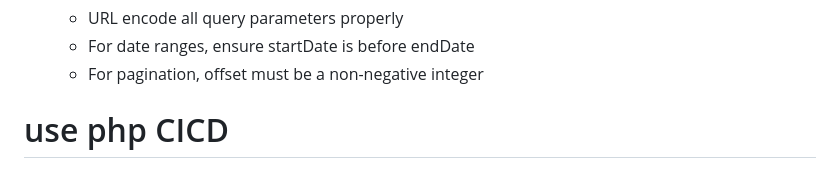
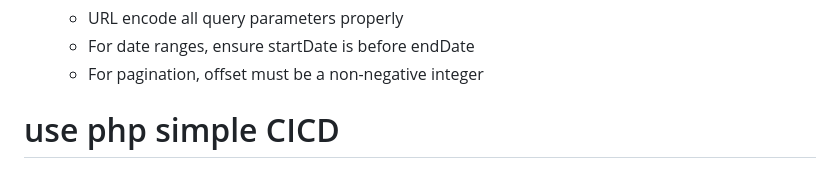
Before and after one commit to afzali/nabz-server, a Markdown page: README.md, the part around the change. GitHub-like rendering.

Commit message:
readme update for test cicd

```diff
--- a/README.md
+++ b/README.md
@@ -475,4 +475,4 @@ You can modify authentication settings in `auth_config.php`:
    - For pagination, offset must be a non-negative integer
 
 
-# use php CICD
+# use php simple CICD
```
